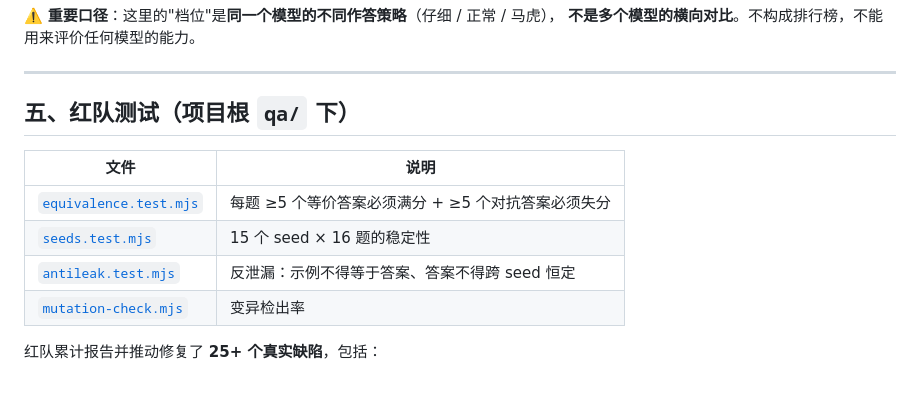
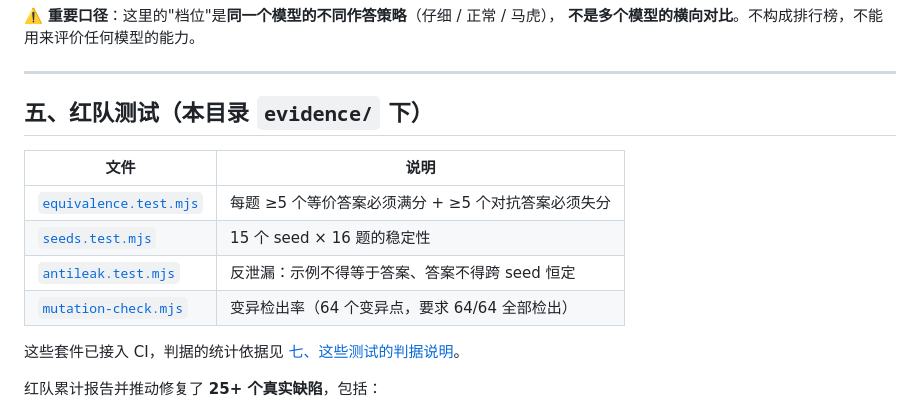
Before and after one commit to tbj0623/lezibench, a Markdown page: evidence/README.md, the part around the change. Drawn GitHub-style; blank space fills up the shorter version.

Commit message:
test: 红队套件全绿并接入 CI；补统计学判据说明

```diff
--- a/evidence/README.md
+++ b/evidence/README.md
@@ -119,14 +119,16 @@ B 局是同版本下另一次作答，满分。**两局放在一起，说明 98
 
 ---
 
-## 五、红队测试（项目根 `qa/` 下）
+## 五、红队测试（本目录 `evidence/` 下）
 
 | 文件 | 说明 |
 |---|---|
 | [`equivalence.test.mjs`](equivalence.test.mjs) | 每题 ≥5 个等价答案必须满分 + ≥5 个对抗答案必须失分 |
 | [`seeds.test.mjs`](seeds.test.mjs) | 15 个 seed × 16 题的稳定性 |
 | [`antileak.test.mjs`](antileak.test.mjs) | 反泄漏：示例不得等于答案、答案不得跨 seed 恒定 |
-| [`mutation-check.mjs`](mutation-check.mjs) | 变异检出率 |
+| [`mutation-check.mjs`](mutation-check.mjs) | 变异检出率（64 个变异点，要求 64/64 全部检出） |
+
+这些套件已接入 CI，判据的统计依据见 [七、这些测试的判据说明](#七这些测试的判据说明)。
 
 红队累计报告并推动修复了 **25+ 个真实缺陷**，包括：
 - 题目示例里直接印着正确答案（照抄就白拿分）
```
